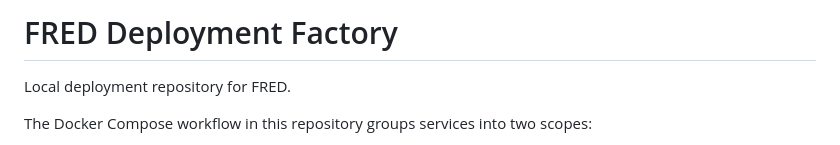
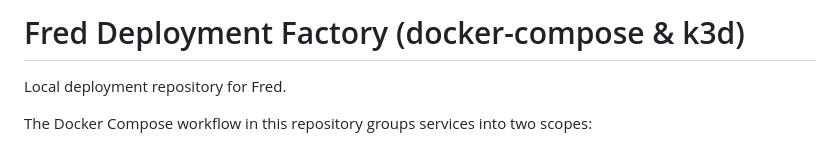
Before and after one commit to fred-agent/fred-deployment-factory, a Markdown page: README.md, the part around one of its changes. Drawn GitHub-style.

Commit message:
impr: Update README

```diff
--- a/README.md
+++ b/README.md
@@ -1,6 +1,6 @@
-# FRED Deployment Factory
+# Fred Deployment Factory (docker-compose & k3d)
 
-Local deployment repository for FRED.
+Local deployment repository for Fred.
 
 The Docker Compose workflow in this repository groups services into two scopes:
 - Structural Fred stack:
```
Also changed, not shown: other parts of README.md (+4 -4 lines).
